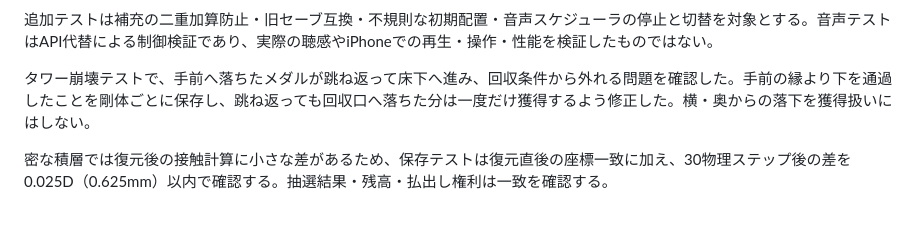
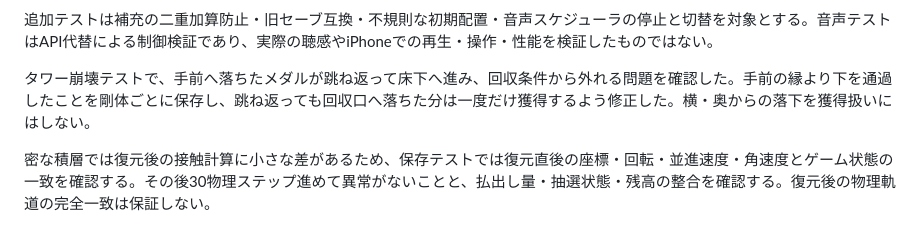
Before and after one commit to hellowinners861/coin, a Markdown page: docs/IMPLEMENTATION.md, the part around the change. GitHub-like rendering.

Commit message:
docs: clarify physics snapshot validation

```diff
--- a/docs/IMPLEMENTATION.md
+++ b/docs/IMPLEMENTATION.md
@@ -81,4 +81,4 @@
 
 タワー崩壊テストで、手前へ落ちたメダルが跳ね返って床下へ進み、回収条件から外れる問題を確認した。手前の縁より下を通過したことを剛体ごとに保存し、跳ね返っても回収口へ落ちた分は一度だけ獲得するよう修正した。横・奥からの落下を獲得扱いにはしない。
 
-密な積層では復元後の接触計算に小さな差があるため、保存テストは復元直後の座標一致に加え、30物理ステップ後の差を0.025D（0.625mm）以内で確認する。抽選結果・残高・払出し権利は一致を確認する。
+密な積層では復元後の接触計算に小さな差があるため、保存テストでは復元直後の座標・回転・並進速度・角速度とゲーム状態の一致を確認する。その後30物理ステップ進めて異常がないことと、払出し量・抽選状態・残高の整合を確認する。復元後の物理軌道の完全一致は保証しない。
```
